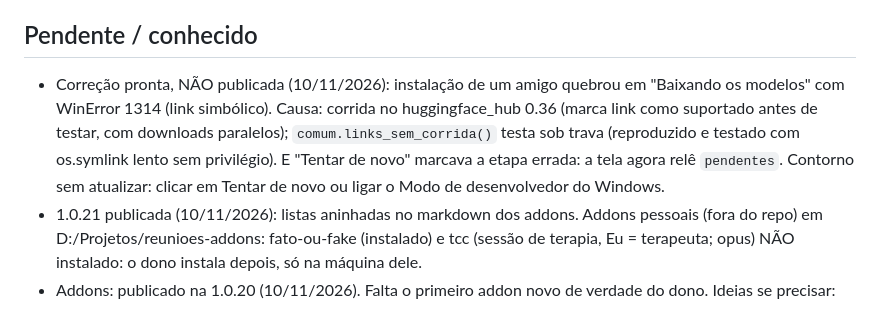
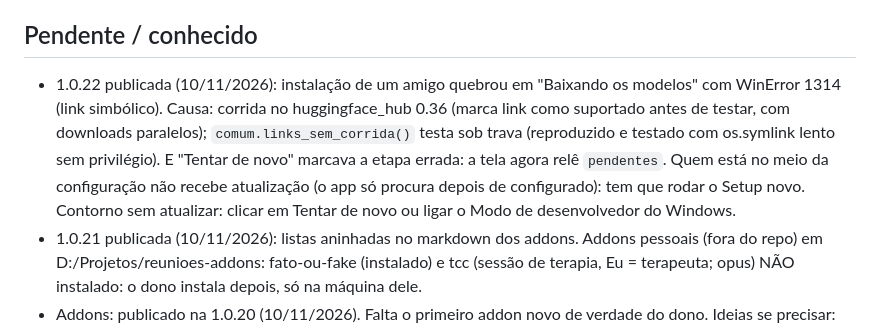
Before and after one commit to viniiivs/reunioes, a Markdown page: PROGRESS.md, the part around the change. GitHub-like rendering.

Commit message:
1.0.22: novidades

```diff
--- a/PROGRESS.md
+++ b/PROGRESS.md
@@ -45,7 +45,7 @@ Resumo vivo do projeto: decisões, o que está pronto, o que falta e onde fica c
 - 1.0.20 addons (abas extras por pasta local, tipos claude/comando, trecho, selos); Fato ou fake vira addon externo, 10/11/2026
 
 ## Pendente / conhecido
-- Correção pronta, NÃO publicada (10/11/2026): instalação de um amigo quebrou em "Baixando os modelos" com WinError 1314 (link simbólico). Causa: corrida no huggingface_hub 0.36 (marca link como suportado antes de testar, com downloads paralelos); `comum.links_sem_corrida()` testa sob trava (reproduzido e testado com os.symlink lento sem privilégio). E "Tentar de novo" marcava a etapa errada: a tela agora relê `pendentes`. Contorno sem atualizar: clicar em Tentar de novo ou ligar o Modo de desenvolvedor do Windows.
+- 1.0.22 publicada (10/11/2026): instalação de um amigo quebrou em "Baixando os modelos" com WinError 1314 (link simbólico). Causa: corrida no huggingface_hub 0.36 (marca link como suportado antes de testar, com downloads paralelos); `comum.links_sem_corrida()` testa sob trava (reproduzido e testado com os.symlink lento sem privilégio). E "Tentar de novo" marcava a etapa errada: a tela agora relê `pendentes`. Quem está no meio da configuração não recebe atualização (o app só procura depois de configurado): tem que rodar o Setup novo. Contorno sem atualizar: clicar em Tentar de novo ou ligar o Modo de desenvolvedor do Windows.
 - 1.0.21 publicada (10/11/2026): listas aninhadas no markdown dos addons. Addons pessoais (fora do repo) em D:/Projetos/reunioes-addons: fato-ou-fake (instalado) e tcc (sessão de terapia, Eu = terapeuta; opus) NÃO instalado: o dono instala depois, só na máquina dele.
 - Addons: publicado na 1.0.20 (10/11/2026). Falta o primeiro addon novo de verdade do dono. Ideias se precisar: rodar addon num trecho selecionado, addon na versão web.
 - Gravações curtas mostram "0 falantes".
```
Also changed, not shown: README.md (+1 -0 lines).
